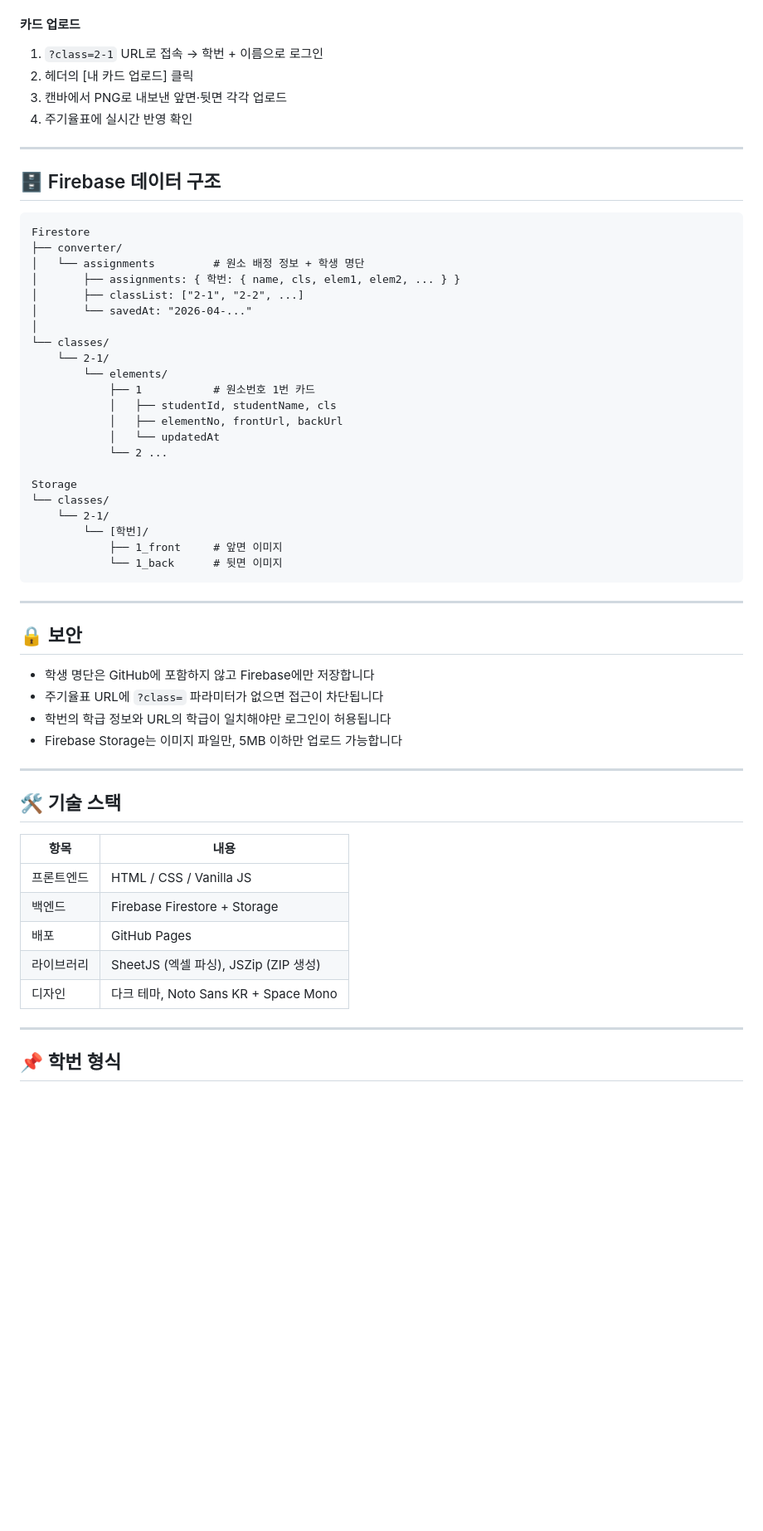
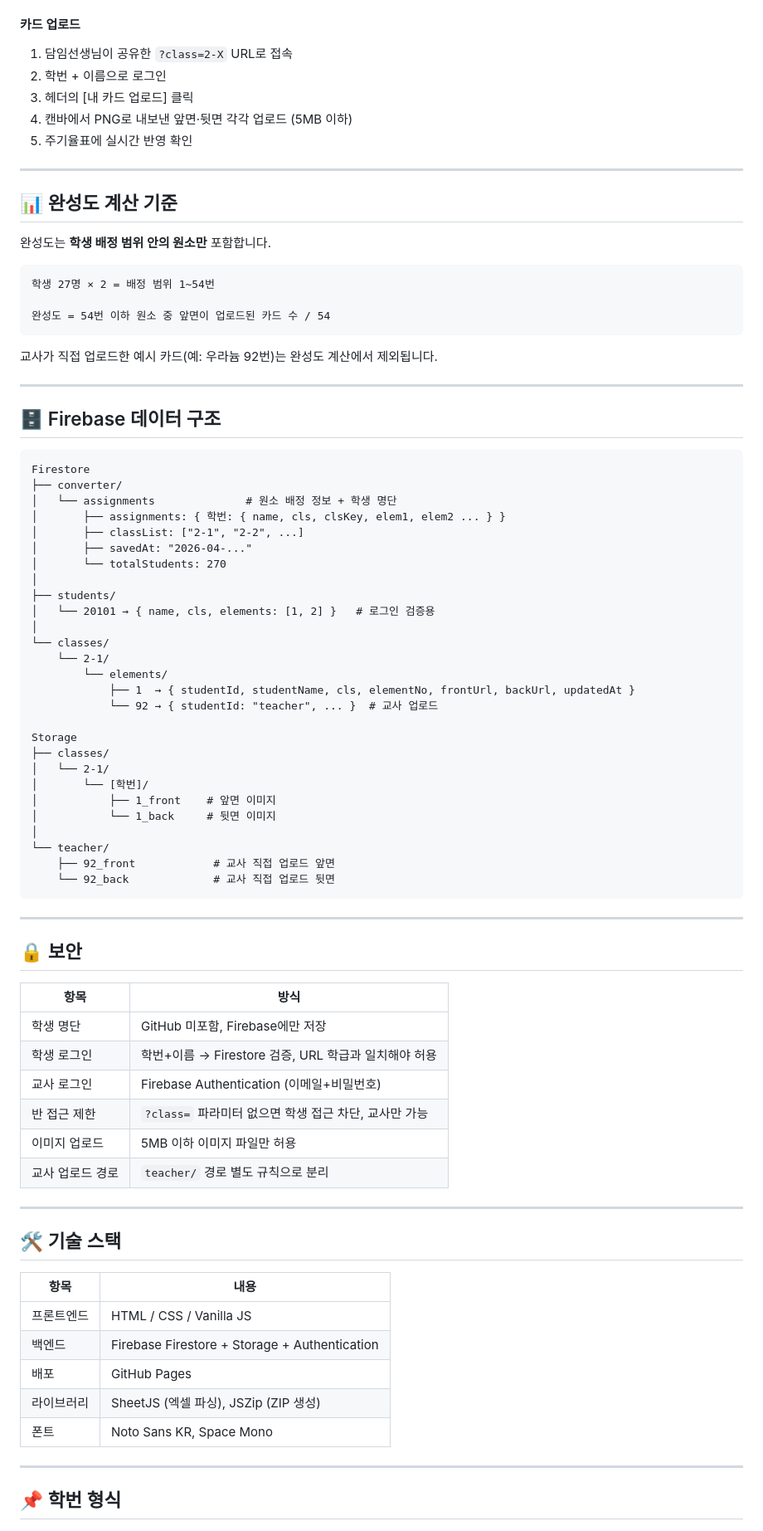
Before and after one commit to 24daejin/period_table_assignment, a Markdown page: README.md, the part around one of its changes. Shown at 83% size. Rendered like a GitHub page; blank space fills up the shorter version.

Commit message:
Revise README for updated project details
Updated README to reflect changes in file structure, Firebase configuration, and user instructions.

````diff
--- a/README.md
+++ b/README.md
@@ -137,9 +172,24 @@ gsutil cors set cors.json gs://[storageBucket_주소]
 
 #### 카드 업로드
-1. `?class=2-1` URL로 접속 → 학번 + 이름으로 로그인
-2. 헤더의 [내 카드 업로드] 클릭
-3. 캔바에서 PNG로 내보낸 앞면·뒷면 각각 업로드
-4. 주기율표에 실시간 반영 확인
+1. 담임선생님이 공유한 `?class=2-X` URL로 접속
+2. 학번 + 이름으로 로그인
+3. 헤더의 [내 카드 업로드] 클릭
+4. 캔바에서 PNG로 내보낸 앞면·뒷면 각각 업로드 (5MB 이하)
+5. 주기율표에 실시간 반영 확인
+
+---
+
+## 📊 완성도 계산 기준
+
+완성도는 **학생 배정 범위 안의 원소만** 포함합니다.
+
+```
+학생 27명 × 2 = 배정 범위 1~54번
+
+완성도 = 54번 이하 원소 중 앞면이 업로드된 카드 수 / 54
+```
+
+교사가 직접 업로드한 예시 카드(예: 우라늄 92번)는 완성도 계산에서 제외됩니다.
 
 ---
 
@@ -148,36 +198,45 @@ gsutil cors set cors.json gs://[storageBucket_주소]
 ```
 Firestore
 ├── converter/
-│   └── assignments         # 원소 배정 정보 + 학생 명단
-│       ├── assignments: { 학번: { name, cls, elem1, elem2, ... } }
+│   └── assignments              # 원소 배정 정보 + 학생 명단
+│       ├── assignments: { 학번: { name, cls, clsKey, elem1, elem2 ... } }
 │       ├── classList: ["2-1", "2-2", ...]
-│       └── savedAt: "2026-04-..."
+│       ├── savedAt: "2026-04-..."
+│       └── totalStudents: 270
+│
+├── students/
+│   └── 20101 → { name, cls, elements: [1, 2] }   # 로그인 검증용
 │
 └── classes/
     └── 2-1/
         └── elements/
-            ├── 1           # 원소번호 1번 카드
-            │   ├── studentId, studentName, cls
-            │   ├── elementNo, frontUrl, backUrl
-            │   └── updatedAt
-            └── 2 ...
+            ├── 1  → { studentId, studentName, cls, elementNo, frontUrl, backUrl, updatedAt }
+            └── 92 → { studentId: "teacher", ... }  # 교사 업로드
 
 Storage
-└── classes/
-    └── 2-1/
-        └── [학번]/
-            ├── 1_front     # 앞면 이미지
-            └── 1_back      # 뒷면 이미지
+├── classes/
+│   └── 2-1/
+│       └── [학번]/
+│           ├── 1_front    # 앞면 이미지
+│           └── 1_back     # 뒷면 이미지
+│
+└── teacher/
+    ├── 92_front            # 교사 직접 업로드 앞면
+    └── 92_back             # 교사 직접 업로드 뒷면
 ```
 
 ---
 
 ## 🔒 보안
 
-- 학생 명단은 GitHub에 포함하지 않고 Firebase에만 저장합니다
-- 주기율표 URL에 `?class=` 파라미터가 없으면 접근이 차단됩니다
-- 학번의 학급 정보와 URL의 학급이 일치해야만 로그인이 허용됩니다
-- Firebase Storage는 이미지 파일만, 5MB 이하만 업로드 가능합니다
+| 항목 | 방식 |
+|---|---|
+| 학생 명단 | GitHub 미포함, Firebase에만 저장 |
+| 학생 로그인 | 학번+이름 → Firestore 검증, URL 학급과 일치해야 허용 |
+| 교사 로그인 | Firebase Authentication (이메일+비밀번호) |
+| 반 접근 제한 | `?class=` 파라미터 없으면 학생 접근 차단, 교사만 가능 |
+| 이미지 업로드 | 5MB 이하 이미지 파일만 허용 |
+| 교사 업로드 경로 | `teacher/` 경로 별도 규칙으로 분리 |
 
 ---
 
@@ -186,10 +245,10 @@ Storage
 | 항목 | 내용 |
 |---|---|
 | 프론트엔드 | HTML / CSS / Vanilla JS |
-| 백엔드 | Firebase Firestore + Storage |
+| 백엔드 | Firebase Firestore + Storage + Authentication |
 | 배포 | GitHub Pages |
 | 라이브러리 | SheetJS (엑셀 파싱), JSZip (ZIP 생성) |
-| 디자인 | 다크 테마, Noto Sans KR + Space Mono |
+| 폰트 | Noto Sans KR, Space Mono |
 
 ---
 
````
Also changed, not shown: other parts of README.md (+66 -28 lines).
